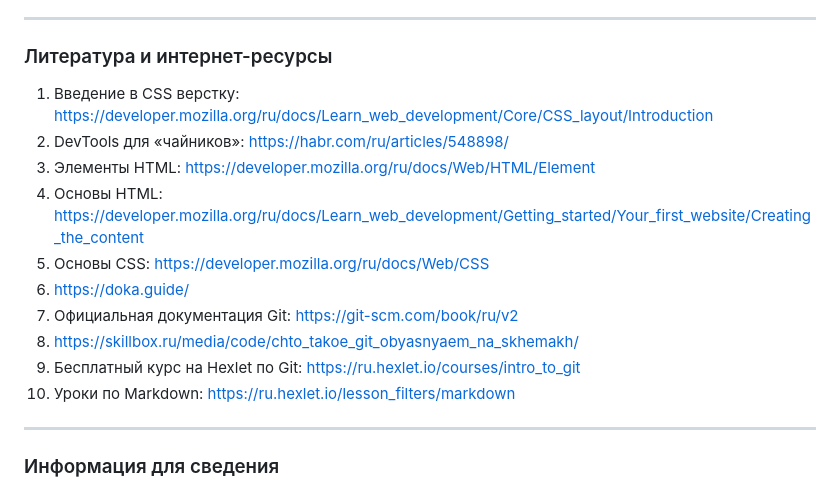
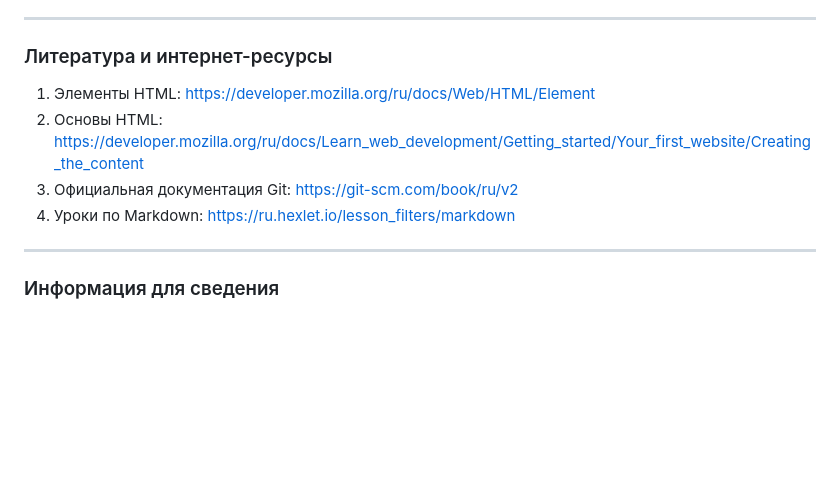
Before and after one commit to NikitaStar635/Finatlon0607, a Markdown page: task/README.md, the part around the change. GitHub-like rendering; blank space fills up the shorter version.

```diff
--- a/task/README.md
+++ b/task/README.md
@@ -121,23 +121,13 @@
 
 ### Литература и интернет-ресурсы
 
-1. Введение в CSS верстку:
-   https://developer.mozilla.org/ru/docs/Learn_web_development/Core/CSS_layout/Introduction
-2. DevTools для «чайников»:
-   https://habr.com/ru/articles/548898/
-3. Элементы HTML:
+1. Элементы HTML:
    https://developer.mozilla.org/ru/docs/Web/HTML/Element
-4. Основы HTML:
+2. Основы HTML:
    https://developer.mozilla.org/ru/docs/Learn_web_development/Getting_started/Your_first_website/Creating_the_content
-5. Основы CSS:
-   https://developer.mozilla.org/ru/docs/Web/CSS
-6. https://doka.guide/
-7. Официальная документация Git:
+3. Официальная документация Git:
    https://git-scm.com/book/ru/v2
-8. https://skillbox.ru/media/code/chto_takoe_git_obyasnyaem_na_skhemakh/
-9. Бесплатный курс на Hexlet по Git:
-   https://ru.hexlet.io/courses/intro_to_git
-10. Уроки по Markdown:
+4. Уроки по Markdown:
     https://ru.hexlet.io/lesson_filters/markdown
 
 ---
```
